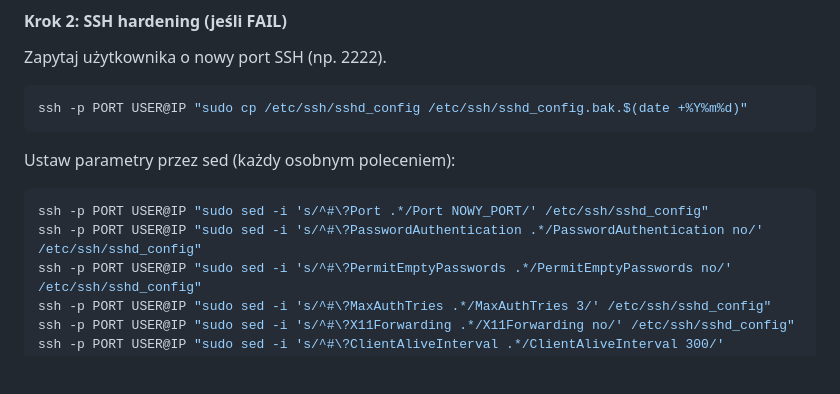
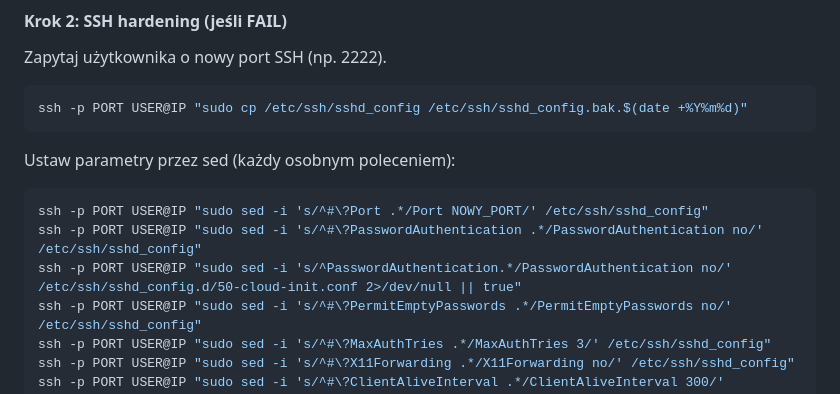
Before and after one commit to Szewowsky/vps-security, a Markdown page: .claude/commands/hardening.md, the part around the change. Rendered like a GitHub page; blank space fills up the shorter version.

Commit message:
fix: obsługa cloud-init override dla PasswordAuthentication
Cloud-init na Hostinger nadpisuje sshd_config po restarcie.
Teraz /hardening ustawia PasswordAuthentication no w obu plikach.

Co-Authored-By: Claude Opus 4.6 (1M context) <noreply@anthropic.com>

````diff
--- a/.claude/commands/hardening.md
+++ b/.claude/commands/hardening.md
@@ -116,6 +116,7 @@ Ustaw parametry przez sed (każdy osobnym poleceniem):
 ```bash
 ssh -p PORT USER@IP "sudo sed -i 's/^#\?Port .*/Port NOWY_PORT/' /etc/ssh/sshd_config"
 ssh -p PORT USER@IP "sudo sed -i 's/^#\?PasswordAuthentication .*/PasswordAuthentication no/' /etc/ssh/sshd_config"
+ssh -p PORT USER@IP "sudo sed -i 's/^PasswordAuthentication.*/PasswordAuthentication no/' /etc/ssh/sshd_config.d/50-cloud-init.conf 2>/dev/null || true"
 ssh -p PORT USER@IP "sudo sed -i 's/^#\?PermitEmptyPasswords .*/PermitEmptyPasswords no/' /etc/ssh/sshd_config"
 ssh -p PORT USER@IP "sudo sed -i 's/^#\?MaxAuthTries .*/MaxAuthTries 3/' /etc/ssh/sshd_config"
 ssh -p PORT USER@IP "sudo sed -i 's/^#\?X11Forwarding .*/X11Forwarding no/' /etc/ssh/sshd_config"
````
